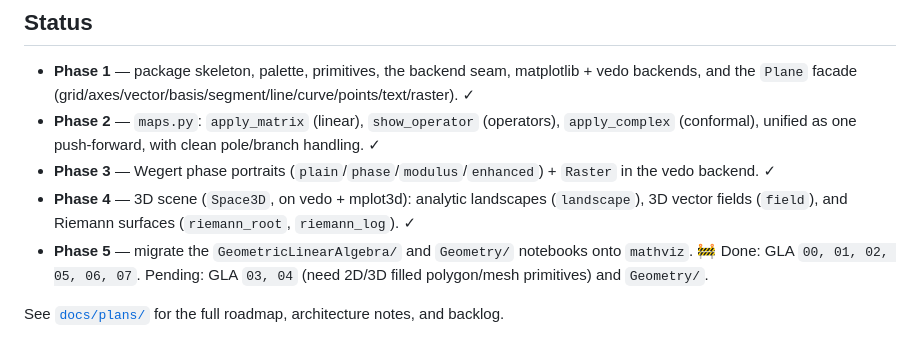
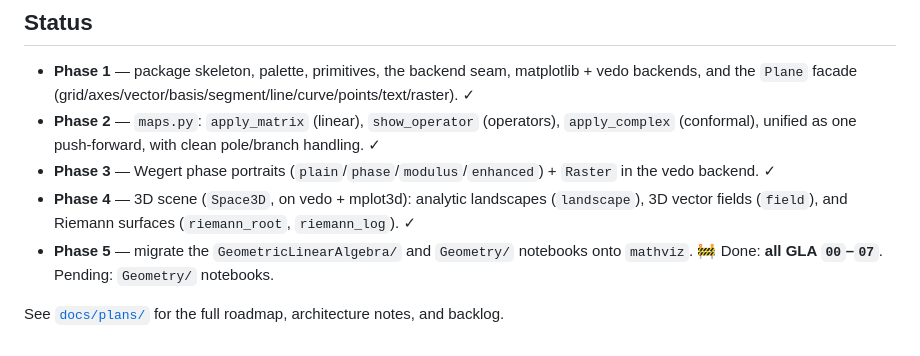
Before and after one commit to cleemesser/doingmath, a Markdown page: mathviz/README.md, the part around the change. Drawn GitHub-style.

Commit message:
mathviz: mark all GeometricLinearAlgebra notebooks migrated (Phase 5)
Docs: GLA 00-07 all on mathviz; only Geometry/ remains for Phase 5.

Co-Authored-By: Claude Opus 4.8 (1M context) <noreply@anthropic.com>

```diff
--- a/mathviz/README.md
+++ b/mathviz/README.md
@@ -67,7 +67,6 @@ field as arrows. By default arrows are **uniform length with magnitude shown by
 - **Phase 4** — 3D scene (`Space3D`, on vedo + mplot3d): analytic landscapes (`landscape`), 3D vector
   fields (`field`), and Riemann surfaces (`riemann_root`, `riemann_log`). ✓
 - **Phase 5** — migrate the `GeometricLinearAlgebra/` and `Geometry/` notebooks onto `mathviz`. 🚧
-  Done: GLA `00, 01, 02, 05, 06, 07`. Pending: GLA `03, 04` (need 2D/3D filled polygon/mesh primitives)
-  and `Geometry/`.
+  Done: **all GLA `00`–`07`**. Pending: `Geometry/` notebooks.
 
 See [`docs/plans/`](docs/plans/) for the full roadmap, architecture notes, and backlog.
```
Also changed, not shown: 1 other file.
